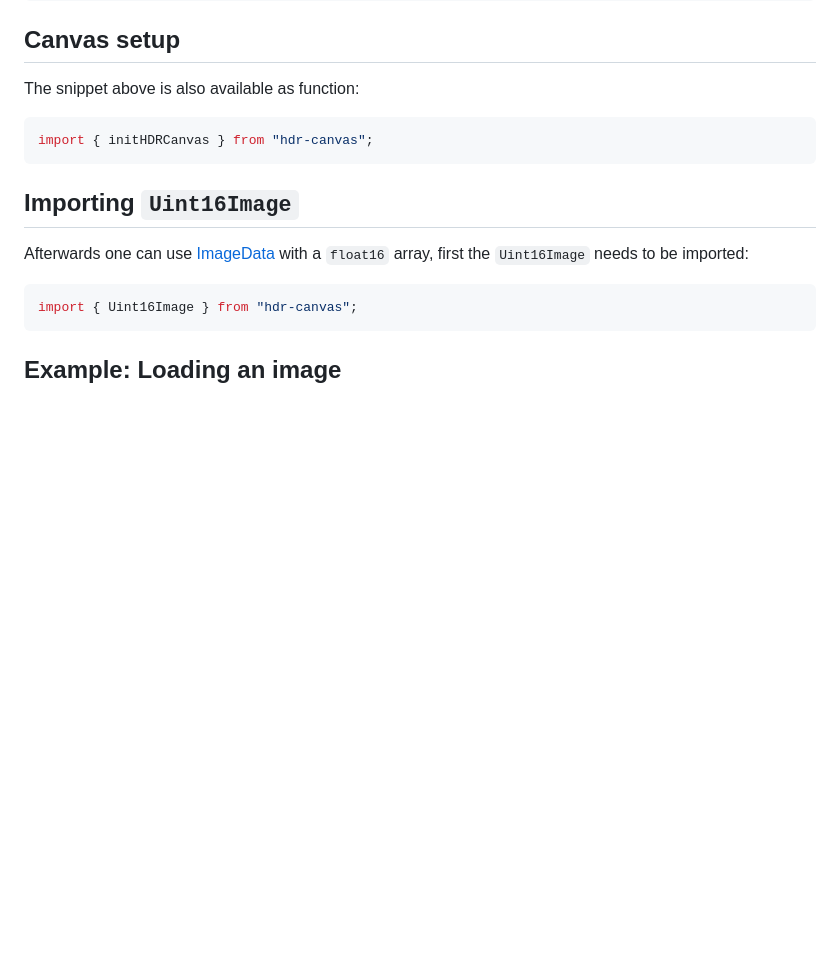
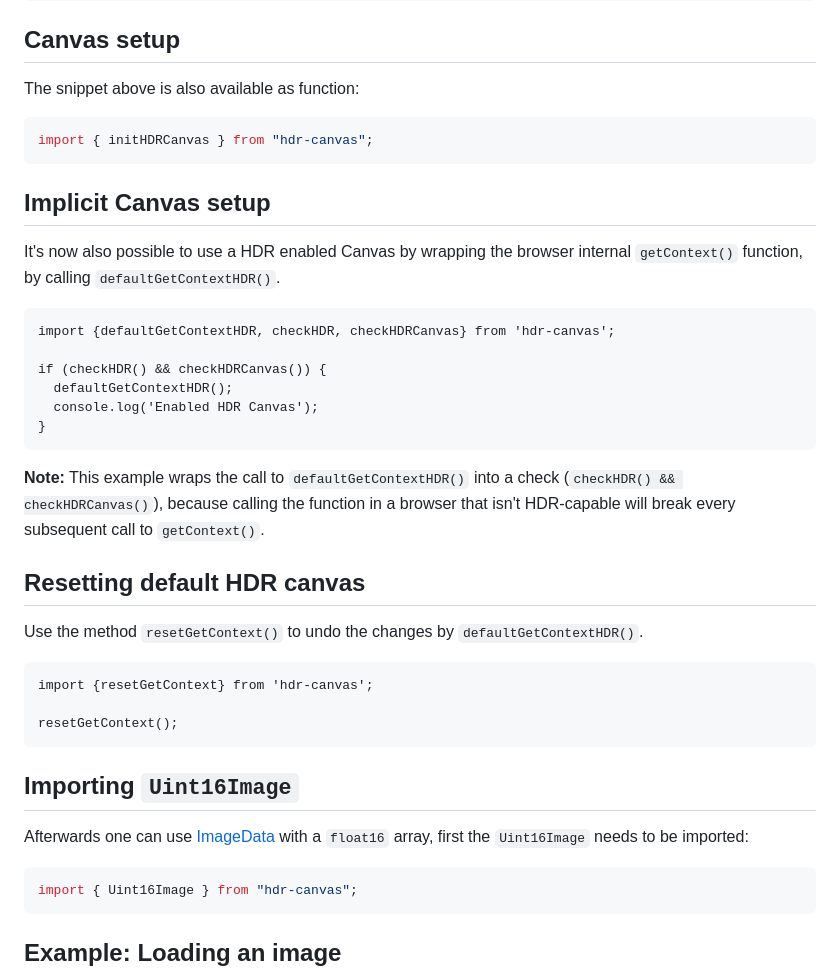
Before and after one commit to cmahnke/hdr-canvas, a Markdown page: README.md, the part around the change. GitHub-like rendering; blank space fills up the shorter version.

````diff
--- a/README.md
+++ b/README.md
@@ -63,6 +63,31 @@ The snippet above is also available as function:
 import { initHDRCanvas } from "hdr-canvas";
 ```
 
+## Implicit Canvas setup
+
+It's now also possible to use a HDR enabled Canvas by wrapping the browser internal `getContext()` function, by calling `defaultGetContextHDR()`.
+
+```
+import {defaultGetContextHDR, checkHDR, checkHDRCanvas} from 'hdr-canvas';
+
+if (checkHDR() && checkHDRCanvas()) {
+  defaultGetContextHDR();
+  console.log('Enabled HDR Canvas');
+}
+```
+
+**Note:** This example wraps the call to `defaultGetContextHDR()` into a check (`checkHDR() && checkHDRCanvas()`), because calling the function in a browser that isn't HDR-capable will break every subsequent call to `getContext()`.
+
+## Resetting default HDR canvas
+
+Use the method `resetGetContext()` to undo the changes by `defaultGetContextHDR()`.
+
+```
+import {resetGetContext} from 'hdr-canvas';
+
+resetGetContext();
+```
+
 ## Importing `Uint16Image`
 
 Afterwards one can use [ImageData](https://developer.mozilla.org/en-US/docs/Web/API/ImageData) with a `float16` array, first the `Uint16Image` needs to be imported:
````
